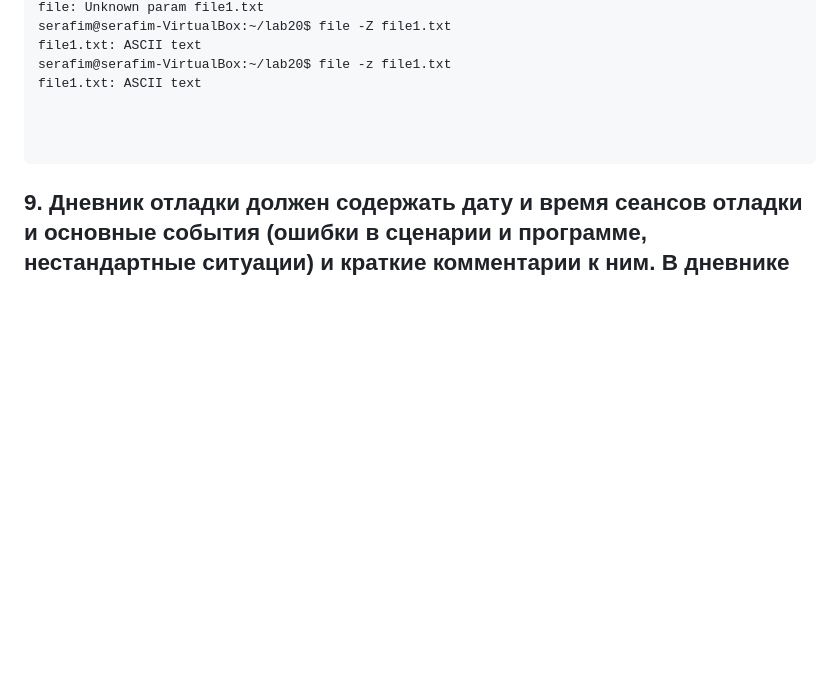
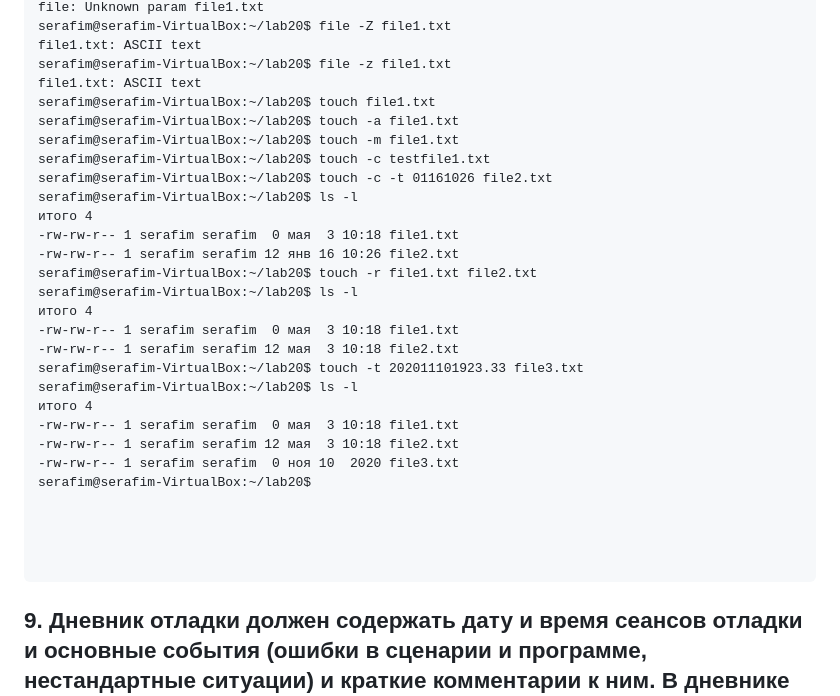
Before and after one commit to mai-806-1st-year/fundamentals-of-computer-science-suleisman, a Markdown page: lab20/README.md, the part around the change. GitHub-like rendering; blank space fills up the shorter version.

```diff
--- a/lab20/README.md
+++ b/lab20/README.md
@@ -3640,6 +3640,28 @@ serafim@serafim-VirtualBox:~/lab20$ file -Z file1.txt
 file1.txt: ASCII text
 serafim@serafim-VirtualBox:~/lab20$ file -z file1.txt
 file1.txt: ASCII text
+serafim@serafim-VirtualBox:~/lab20$ touch file1.txt
+serafim@serafim-VirtualBox:~/lab20$ touch -a file1.txt
+serafim@serafim-VirtualBox:~/lab20$ touch -m file1.txt
+serafim@serafim-VirtualBox:~/lab20$ touch -c testfile1.txt
+serafim@serafim-VirtualBox:~/lab20$ touch -c -t 01161026 file2.txt
+serafim@serafim-VirtualBox:~/lab20$ ls -l
+итого 4
+-rw-rw-r-- 1 serafim serafim  0 мая  3 10:18 file1.txt
+-rw-rw-r-- 1 serafim serafim 12 янв 16 10:26 file2.txt
+serafim@serafim-VirtualBox:~/lab20$ touch -r file1.txt file2.txt
+serafim@serafim-VirtualBox:~/lab20$ ls -l
+итого 4
+-rw-rw-r-- 1 serafim serafim  0 мая  3 10:18 file1.txt
+-rw-rw-r-- 1 serafim serafim 12 мая  3 10:18 file2.txt
+serafim@serafim-VirtualBox:~/lab20$ touch -t 202011101923.33 file3.txt
+serafim@serafim-VirtualBox:~/lab20$ ls -l
+итого 4
+-rw-rw-r-- 1 serafim serafim  0 мая  3 10:18 file1.txt
+-rw-rw-r-- 1 serafim serafim 12 мая  3 10:18 file2.txt
+-rw-rw-r-- 1 serafim serafim  0 ноя 10  2020 file3.txt
+serafim@serafim-VirtualBox:~/lab20$
+
 
 
 
```
